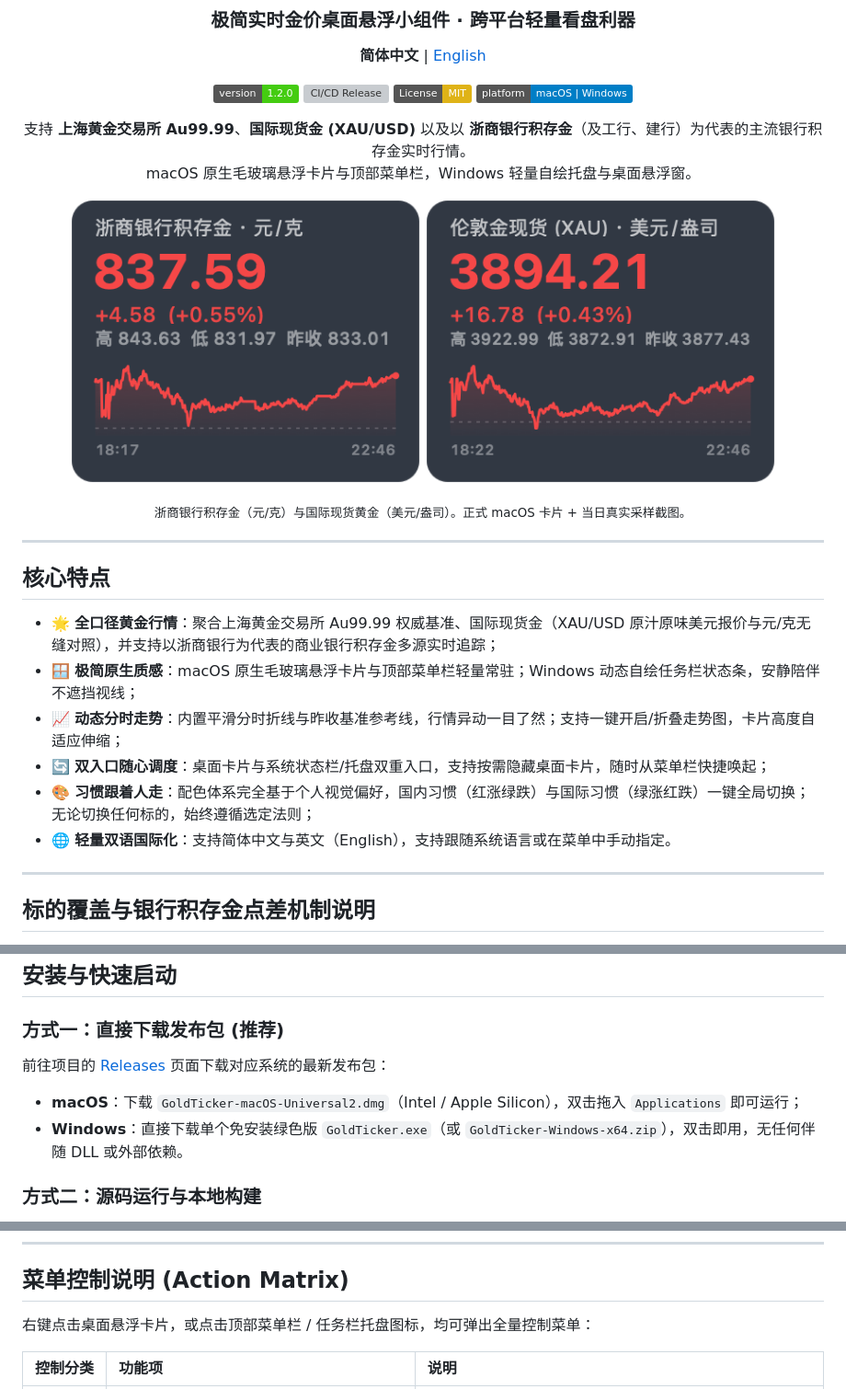
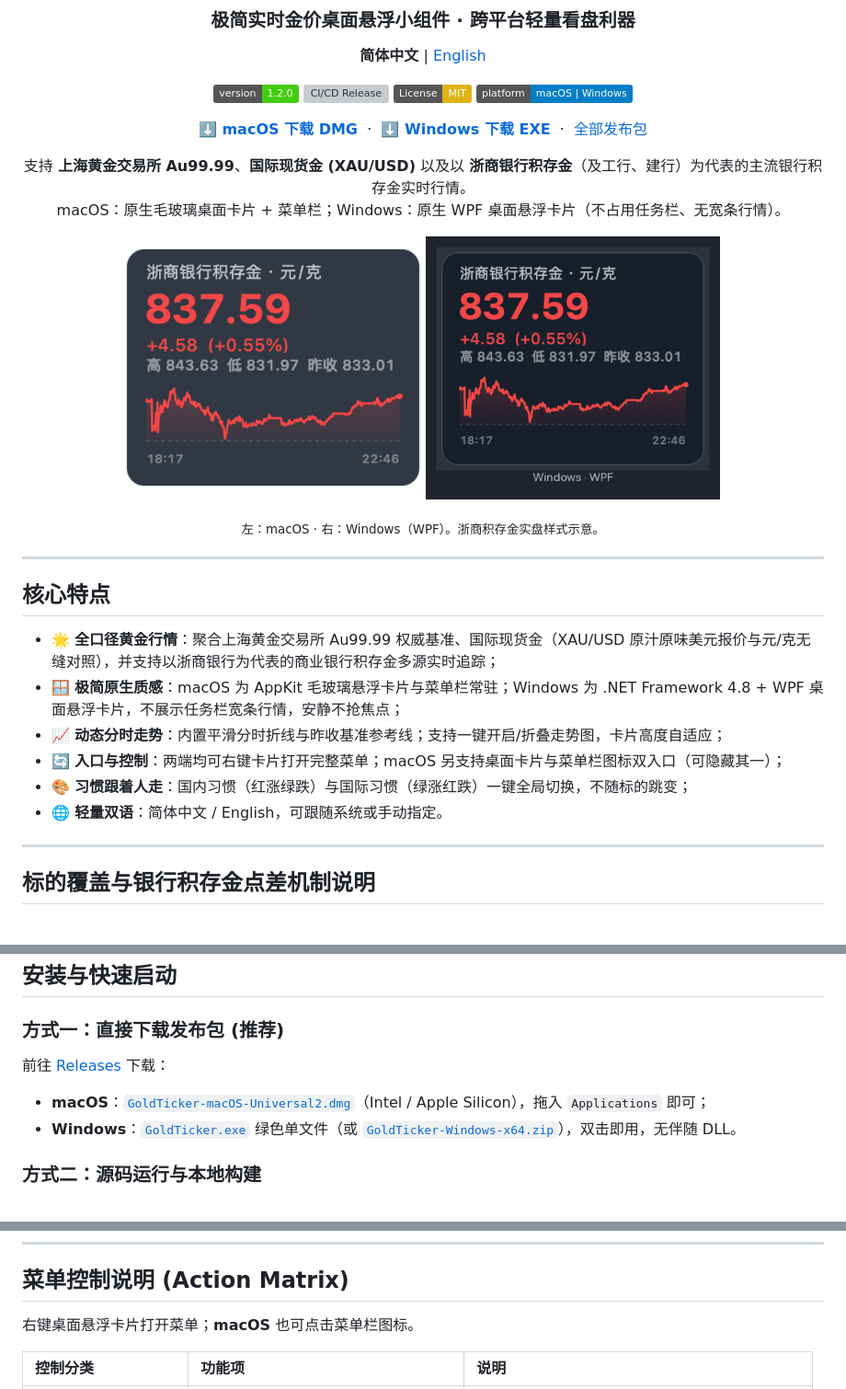
Before and after one commit to realsuperj/gold-ticker, a Markdown page: README.md, 3 parts joined by grey strips. Shown at 92% size. Drawn GitHub-style; pictures changed too: docs/preview-win-zs.png (added); badges without logos; grey boxes are pictures that could not be loaded.

Commit message:
docs: hero downloads, Windows preview, align copy with real UX
Co-authored-by: Cursor <cursoragent@cursor.com>

```diff
--- a/README.md
+++ b/README.md
@@ -16,16 +16,24 @@
 [![Platform](https://img.shields.io/badge/platform-macOS%20%7C%20Windows-blue)](https://github.com/realsuperj/gold-ticker/releases)
 
 <p align="center">
-  支持 <b>上海黄金交易所 Au99.99</b>、<b>国际现货金 (XAU/USD)</b> 以及以 <b>浙商银行积存金</b>（及工行、建行）为代表的主流银行积存金实时行情。<br/>
-  macOS 原生毛玻璃悬浮卡片与顶部菜单栏，Windows 轻量自绘托盘与桌面悬浮窗。
+  <a href="https://github.com/realsuperj/gold-ticker/releases/latest/download/GoldTicker-macOS-Universal2.dmg"><strong>⬇️ macOS 下载 DMG</strong></a>
+  &nbsp;·&nbsp;
+  <a href="https://github.com/realsuperj/gold-ticker/releases/latest/download/GoldTicker.exe"><strong>⬇️ Windows 下载 EXE</strong></a>
+  &nbsp;·&nbsp;
+  <a href="https://github.com/realsuperj/gold-ticker/releases/latest">全部发布包</a>
 </p>
 
 <p align="center">
-  <img src="docs/preview-zs.png" width="380" alt="浙商银行积存金实时卡片 (macOS)" />
-  <img src="docs/preview-intl.png" width="380" alt="国际现货黄金 XAU/USD 实时卡片 (macOS)" />
+  支持 <b>上海黄金交易所 Au99.99</b>、<b>国际现货金 (XAU/USD)</b> 以及以 <b>浙商银行积存金</b>（及工行、建行）为代表的主流银行积存金实时行情。<br/>
+  macOS：原生毛玻璃桌面卡片 + 菜单栏；Windows：原生 WPF 桌面悬浮卡片（不占用任务栏、无宽条行情）。
+</p>
+
+<p align="center">
+  <img src="docs/preview-zs.png" width="320" alt="浙商银行积存金实时卡片 (macOS)" />
+  <img src="docs/preview-win-zs.png" width="320" alt="浙商银行积存金实时卡片 (Windows)" />
 </p>
 <p align="center">
-  <sub>浙商银行积存金（元/克）与国际现货黄金（美元/盎司）。正式 macOS 卡片 + 当日真实采样截图。</sub>
+  <sub>左：macOS · 右：Windows（WPF）。浙商积存金实盘样式示意。</sub>
 </p>
 
 </div>
@@ -35,11 +43,11 @@
 ## 核心特点
 
 - 🌟 **全口径黄金行情**：聚合上海黄金交易所 Au99.99 权威基准、国际现货金（XAU/USD 原汁原味美元报价与元/克无缝对照），并支持以浙商银行为代表的商业银行积存金多源实时追踪；
-- 🪟 **极简原生质感**：macOS 原生毛玻璃悬浮卡片与顶部菜单栏轻量常驻；Windows 动态自绘任务栏状态条，安静陪伴不遮挡视线；
-- 📈 **动态分时走势**：内置平滑分时折线与昨收基准参考线，行情异动一目了然；支持一键开启/折叠走势图，卡片高度自适应伸缩；
-- 🔄 **双入口随心调度**：桌面卡片与系统状态栏/托盘双重入口，支持按需隐藏桌面卡片，随时从菜单栏快捷唤起；
-- 🎨 **习惯跟着人走**：配色体系完全基于个人视觉偏好，国内习惯（红涨绿跌）与国际习惯（绿涨红跌）一键全局切换；无论切换任何标的，始终遵循选定法则；
-- 🌐 **轻量双语国际化**：支持简体中文与英文（English），支持跟随系统语言或在菜单中手动指定。
+- 🪟 **极简原生质感**：macOS 为 AppKit 毛玻璃悬浮卡片与菜单栏常驻；Windows 为 .NET Framework 4.8 + WPF 桌面悬浮卡片，不展示任务栏宽条行情，安静不抢焦点；
+- 📈 **动态分时走势**：内置平滑分时折线与昨收基准参考线；支持一键开启/折叠走势图，卡片高度自适应；
+- 🔄 **入口与控制**：两端均可右键卡片打开完整菜单；macOS 另支持桌面卡片与菜单栏图标双入口（可隐藏其一）；
+- 🎨 **习惯跟着人走**：国内习惯（红涨绿跌）与国际习惯（绿涨红跌）一键全局切换，不随标的跳变；
+- 🌐 **轻量双语**：简体中文 / English，可跟随系统或手动指定。
 
 ---
 
@@ -62,9 +70,11 @@ GoldTicker 严格保障金融数据的透明度与准确性，当前收录的 5
 ## 安装与快速启动
 
 ### 方式一：直接下载发布包 (推荐)
-前往项目的 [Releases](https://github.com/realsuperj/gold-ticker/releases) 页面下载对应系统的最新发布包：
-- **macOS**：下载 `GoldTicker-macOS-Universal2.dmg`（Intel / Apple Silicon），双击拖入 `Applications` 即可运行；
-- **Windows**：直接下载单个免安装绿色版 `GoldTicker.exe`（或 `GoldTicker-Windows-x64.zip`），双击即用，无任何伴随 DLL 或外部依赖。
+
+前往 [Releases](https://github.com/realsuperj/gold-ticker/releases/latest) 下载：
+
+- **macOS**：[`GoldTicker-macOS-Universal2.dmg`](https://github.com/realsuperj/gold-ticker/releases/latest/download/GoldTicker-macOS-Universal2.dmg)（Intel / Apple Silicon），拖入 `Applications` 即可；
+- **Windows**：[`GoldTicker.exe`](https://github.com/realsuperj/gold-ticker/releases/latest/download/GoldTicker.exe) 绿色单文件（或 [`GoldTicker-Windows-x64.zip`](https://github.com/realsuperj/gold-ticker/releases/latest/download/GoldTicker-Windows-x64.zip)），双击即用，无伴随 DLL。
 
 ### 方式二：源码运行与本地构建
 
@@ -88,7 +98,7 @@ GoldTicker 严格保障金融数据的透明度与准确性，当前收录的 5
 
 ## 菜单控制说明 (Action Matrix)
 
-右键点击桌面悬浮卡片，或点击顶部菜单栏 / 任务栏托盘图标，均可弹出全量控制菜单：
+右键桌面悬浮卡片打开菜单；**macOS** 也可点击菜单栏图标。
 
 | 控制分类 | 功能项 | 说明 |
 | :--- | :--- | :--- |
```
Also changed, not shown: other parts of README.md (+10 -10 lines), README_EN.md (+35 -25 lines), docs/preview-win-zs-en.png (added).
